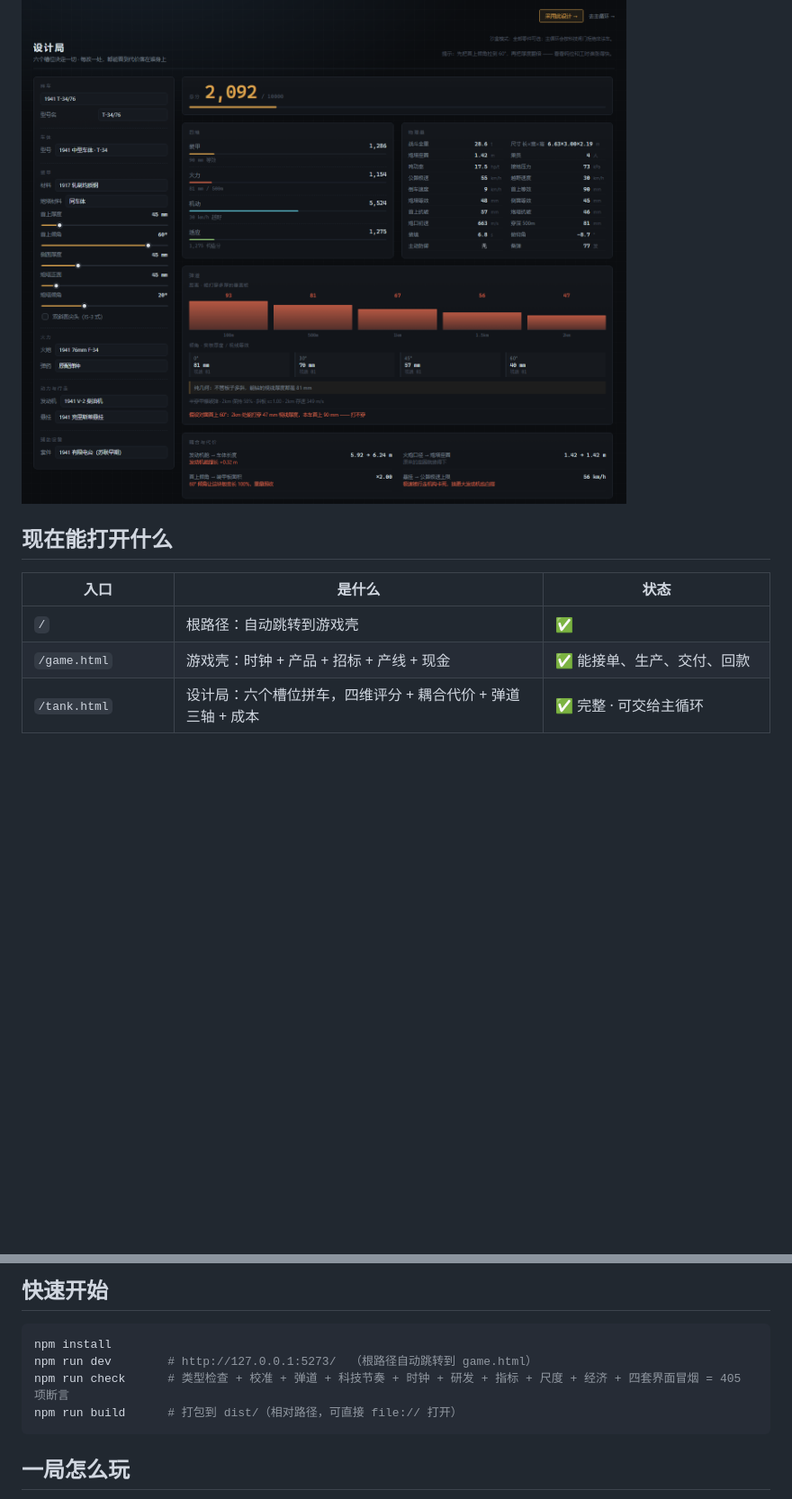
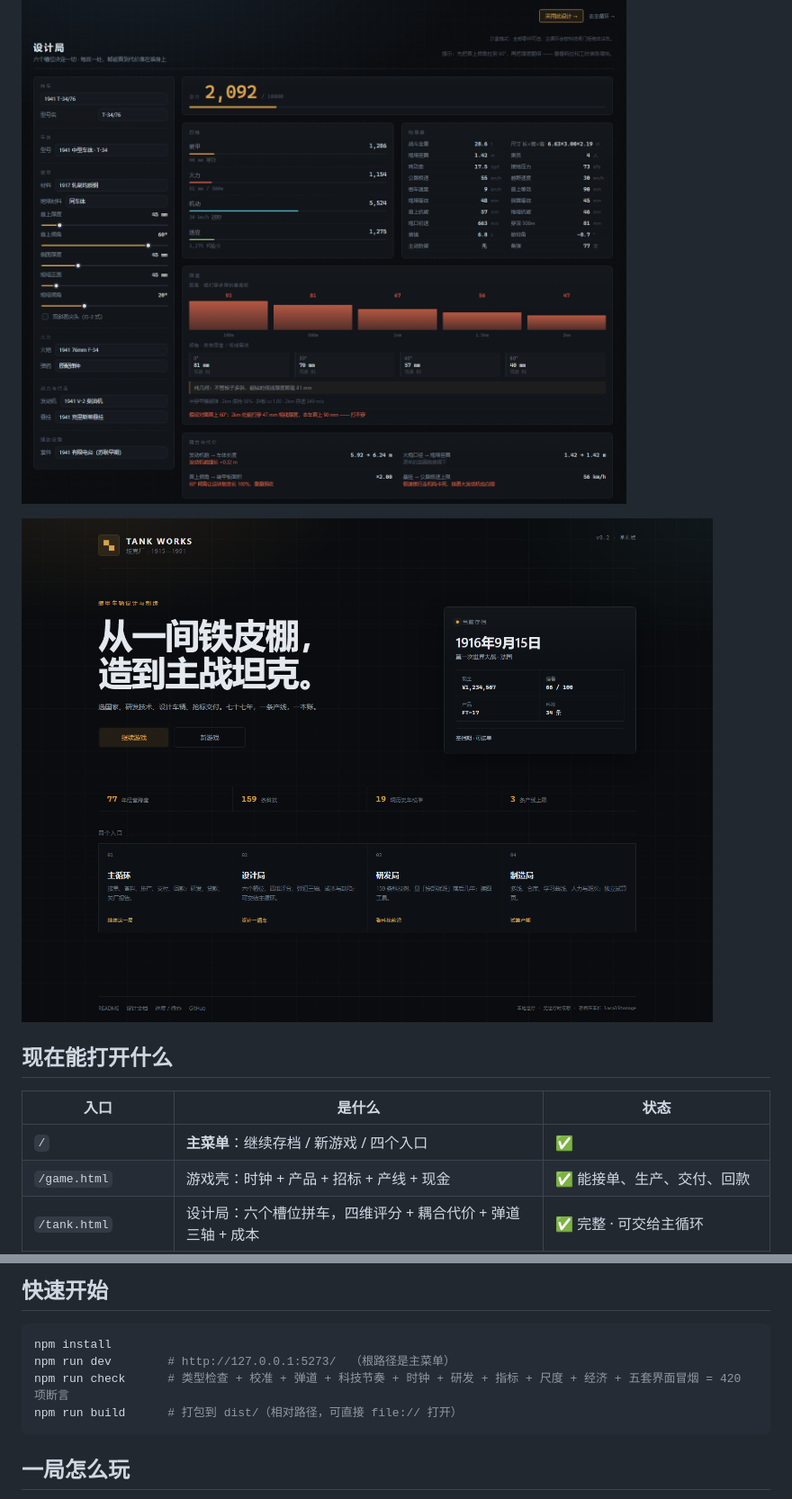
Before and after one commit to JiangYiJiang/tank-works, a Markdown page: README.md, 2 parts joined by grey strips. Shown at 90% size. Drawn GitHub-style; pictures changed too: docs/images/menu.png (added); blank space fills up the shorter version.

````diff
--- a/README.md
+++ b/README.md
@@ -15,11 +15,13 @@
 
 ![设计局](docs/images/design-bureau.png)
 
+![主菜单](docs/images/menu.png)
+
 ## 现在能打开什么
 
 | 入口 | 是什么 | 状态 |
 | --- | --- | --- |
-| `/` | 根路径：自动跳转到游戏壳 | ✅ |
+| `/` | **主菜单**：继续存档 / 新游戏 / 四个入口 | ✅ |
 | `/game.html` | 游戏壳：时钟 + 产品 + 招标 + 产线 + 现金 | ✅ 能接单、生产、交付、回款 |
 | `/tank.html` | 设计局：六个槽位拼车，四维评分 + 耦合代价 + 弹道三轴 + 成本 | ✅ 完整 · 可交给主循环 |
 | `/research.html` | 研发局：1912–1991 年时间轴，7 条泳道，一条「今天」的竖线 | ✅ 读图工具，不存档 |
@@ -40,8 +42,8 @@
 
 ```bash
 npm install
-npm run dev        # http://127.0.0.1:5273/  （根路径自动跳转到 game.html）
-npm run check      # 类型检查 + 校准 + 弹道 + 科技节奏 + 时钟 + 研发 + 指标 + 尺度 + 经济 + 四套界面冒烟 = 405 项断言
+npm run dev        # http://127.0.0.1:5273/  （根路径是主菜单）
+npm run check      # 类型检查 + 校准 + 弹道 + 科技节奏 + 时钟 + 研发 + 指标 + 尺度 + 经济 + 五套界面冒烟 = 420 项断言
 npm run build      # 打包到 dist/（相对路径，可直接 file:// 打开）
 ```
 
````
Also changed, not shown: other parts of README.md (+2 -2 lines), docs/DESIGN.md (+13 -7 lines), docs/STATUS.md (+34 -7 lines), 8 other files.
